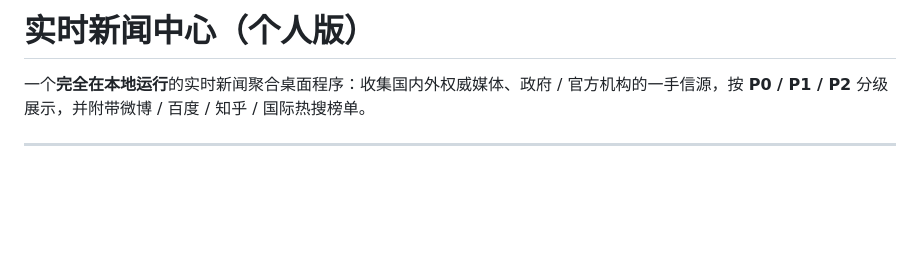
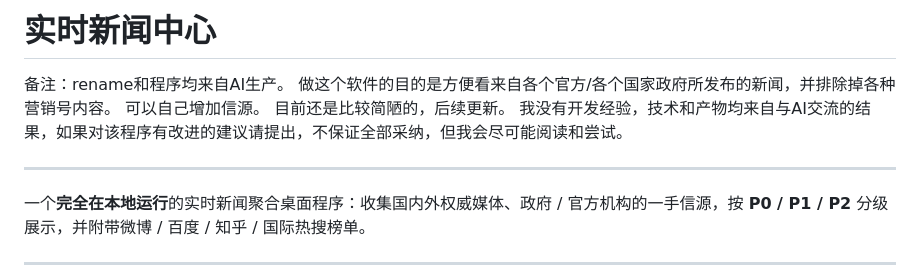
Before and after one commit to NGstar315/PrivateNewsCenter, a Markdown page: README.md, the part around the change. Rendered like a GitHub page; blank space fills up the shorter version.

```diff
--- a/README.md
+++ b/README.md
@@ -1,4 +1,12 @@
-# 实时新闻中心（个人版）
+# 实时新闻中心
+
+备注：rename和程序均来自AI生产。
+做这个软件的目的是方便看来自各个官方/各个国家政府所发布的新闻，并排除掉各种营销号内容。
+可以自己增加信源。
+目前还是比较简陋的，后续更新。
+我没有开发经验，技术和产物均来自与AI交流的结果，如果对该程序有改进的建议请提出，不保证全部采纳，但我会尽可能阅读和尝试。
+
+---
 
 一个**完全在本地运行**的实时新闻聚合桌面程序：收集国内外权威媒体、政府 / 官方机构的一手信源，按 **P0 / P1 / P2** 分级展示，并附带微博 / 百度 / 知乎 / 国际热搜榜单。
 
```
